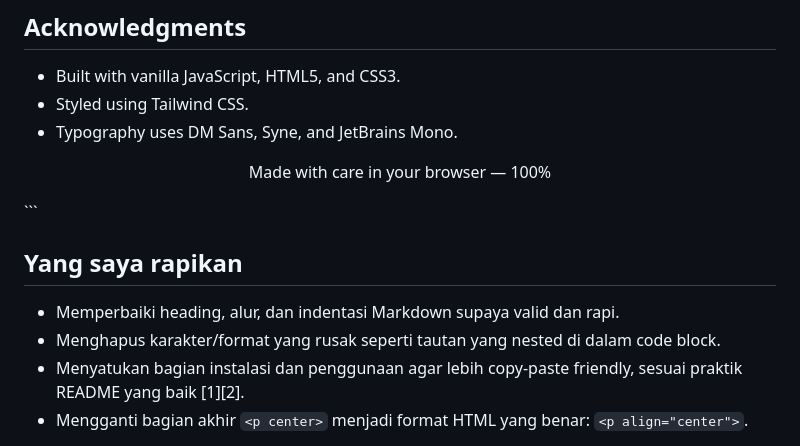
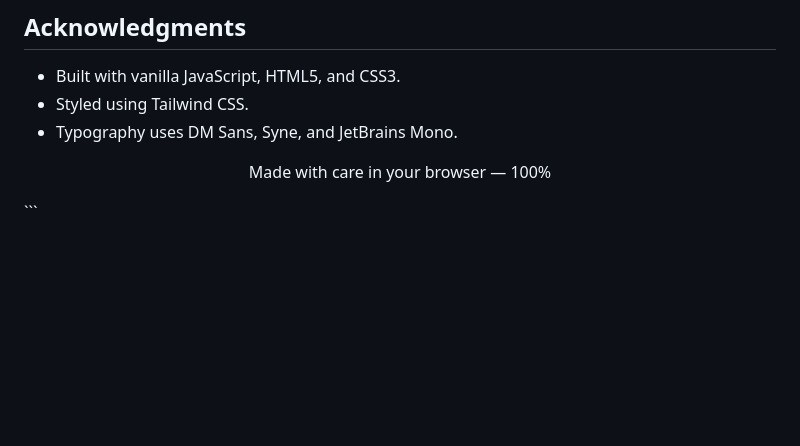
Before and after one commit to hajirmuhaajir/hajirsync, a Markdown page: README.md, the part around the change. GitHub-like rendering; blank space fills up the shorter version.

Commit message:
Improve README formatting and structure
Refactor Markdown structure for clarity and validity.

````diff
--- a/README.md
+++ b/README.md
@@ -225,9 +225,3 @@ Distributed under the MIT License. See `LICENSE` for more information.
 
 <p align="center">Made with care in your browser — 100%</p>
 ```
-
-## Yang saya rapikan
-- Memperbaiki heading, alur, dan indentasi Markdown supaya valid dan rapi.
-- Menghapus karakter/format yang rusak seperti tautan yang nested di dalam code block.
-- Menyatukan bagian instalasi dan penggunaan agar lebih copy-paste friendly, sesuai praktik README yang baik [1][2].
-- Mengganti bagian akhir `<p center>` menjadi format HTML yang benar: `<p align="center">`.
````
